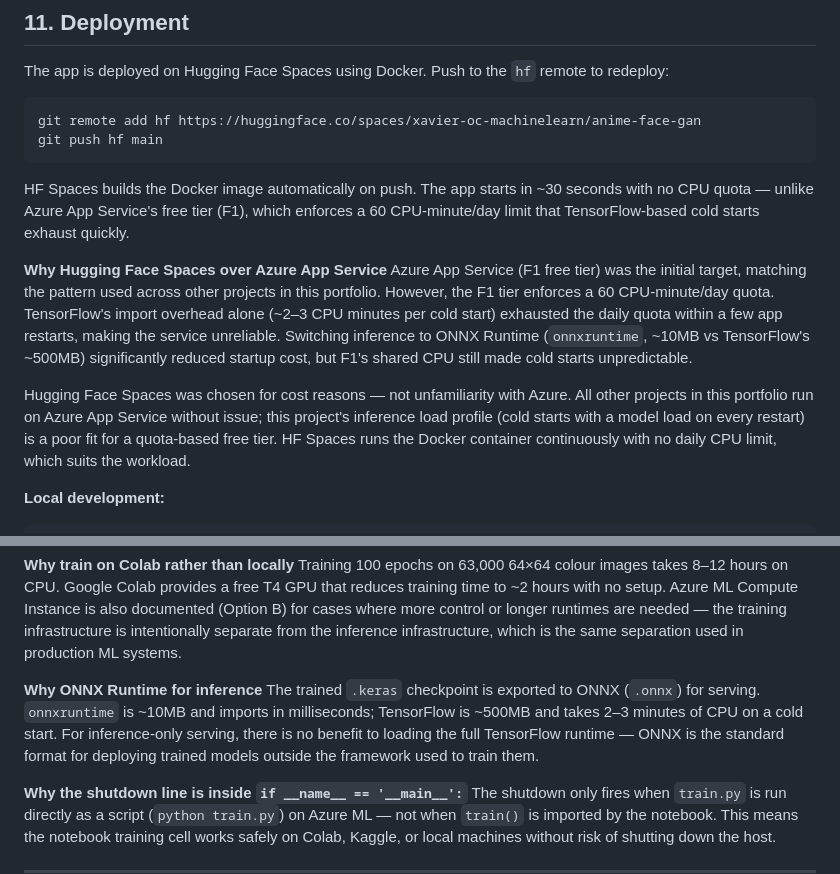
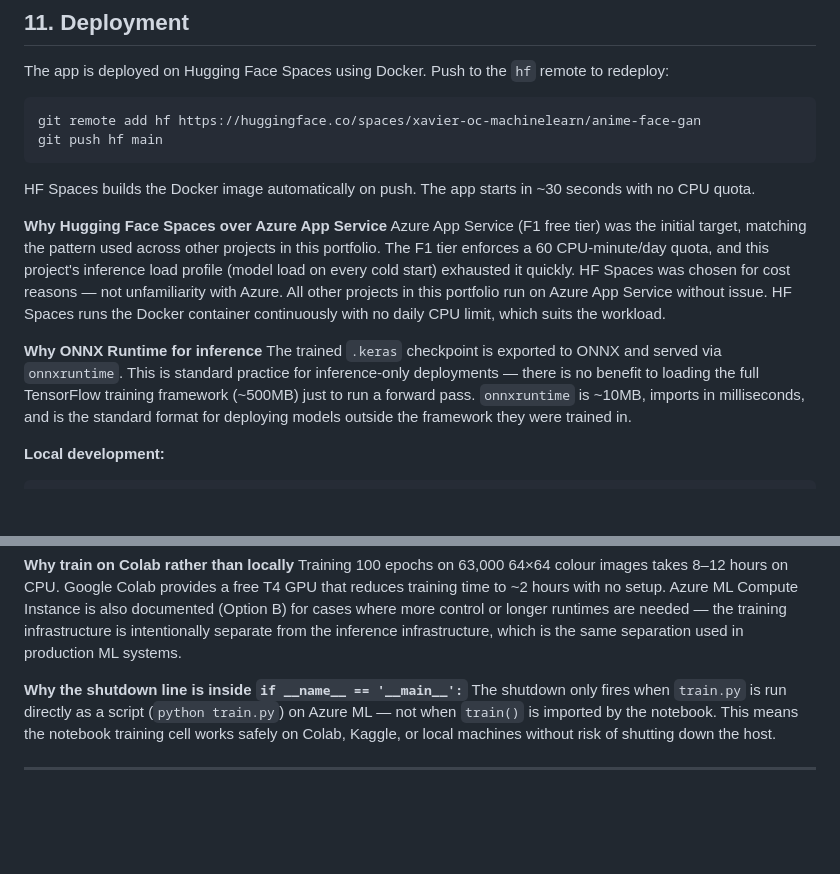
Before and after one commit to xavier-oc-programming/anime-face-gan, a Markdown page: README.md, 2 parts joined by grey strips. Drawn GitHub-style; blank space fills up the shorter version.

Commit message:
Clarify ONNX rationale as best practice, not Azure workaround

````diff
--- a/README.md
+++ b/README.md
@@ -330,12 +330,13 @@ git remote add hf https://huggingface.co/spaces/xavier-oc-machinelearn/anime-fac
 git push hf main
 ```
 
-HF Spaces builds the Docker image automatically on push. The app starts in ~30 seconds with no CPU quota — unlike Azure App Service's free tier (F1), which enforces a 60 CPU-minute/day limit that TensorFlow-based cold starts exhaust quickly.
+HF Spaces builds the Docker image automatically on push. The app starts in ~30 seconds with no CPU quota.
 
 **Why Hugging Face Spaces over Azure App Service**
-Azure App Service (F1 free tier) was the initial target, matching the pattern used across other projects in this portfolio. However, the F1 tier enforces a 60 CPU-minute/day quota. TensorFlow's import overhead alone (~2–3 CPU minutes per cold start) exhausted the daily quota within a few app restarts, making the service unreliable. Switching inference to ONNX Runtime (`onnxruntime`, ~10MB vs TensorFlow's ~500MB) significantly reduced startup cost, but F1's shared CPU still made cold starts unpredictable.
+Azure App Service (F1 free tier) was the initial target, matching the pattern used across other projects in this portfolio. The F1 tier enforces a 60 CPU-minute/day quota, and this project's inference load profile (model load on every cold start) exhausted it quickly. HF Spaces was chosen for cost reasons — not unfamiliarity with Azure. All other projects in this portfolio run on Azure App Service without issue. HF Spaces runs the Docker container continuously with no daily CPU limit, which suits the workload.
 
-Hugging Face Spaces was chosen for cost reasons — not unfamiliarity with Azure. All other projects in this portfolio run on Azure App Service without issue; this project's inference load profile (cold starts with a model load on every restart) is a poor fit for a quota-based free tier. HF Spaces runs the Docker container continuously with no daily CPU limit, which suits the workload.
+**Why ONNX Runtime for inference**
+The trained `.keras` checkpoint is exported to ONNX and served via `onnxruntime`. This is standard practice for inference-only deployments — there is no benefit to loading the full TensorFlow training framework (~500MB) just to run a forward pass. `onnxruntime` is ~10MB, imports in milliseconds, and is the standard format for deploying models outside the framework they were trained in.
 
 **Local development:**
 
@@ -375,9 +376,6 @@ Without Dropout, the discriminator becomes too accurate too quickly. When it is
 
 **Why train on Colab rather than locally**
 Training 100 epochs on 63,000 64×64 colour images takes 8–12 hours on CPU. Google Colab provides a free T4 GPU that reduces training time to ~2 hours with no setup. Azure ML Compute Instance is also documented (Option B) for cases where more control or longer runtimes are needed — the training infrastructure is intentionally separate from the inference infrastructure, which is the same separation used in production ML systems.
-
-**Why ONNX Runtime for inference**
-The trained `.keras` checkpoint is exported to ONNX (`.onnx`) for serving. `onnxruntime` is ~10MB and imports in milliseconds; TensorFlow is ~500MB and takes 2–3 minutes of CPU on a cold start. For inference-only serving, there is no benefit to loading the full TensorFlow runtime — ONNX is the standard format for deploying trained models outside the framework used to train them.
 
 **Why the shutdown line is inside `if __name__ == '__main__':`**
 The shutdown only fires when `train.py` is run directly as a script (`python train.py`) on Azure ML — not when `train()` is imported by the notebook. This means the notebook training cell works safely on Colab, Kaggle, or local machines without risk of shutting down the host.
````
